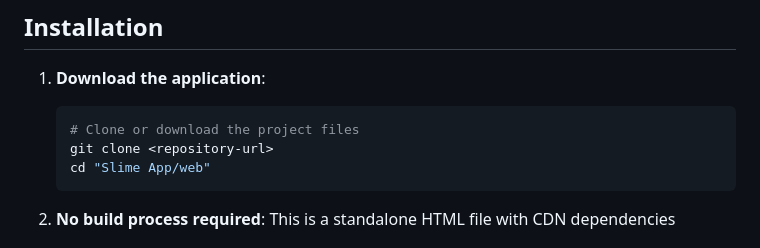
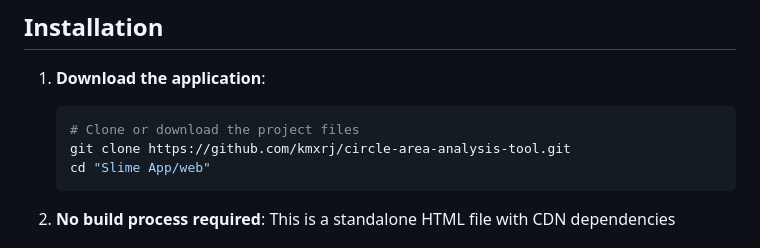
Before and after one commit to kmxrj/circle-area-analysis-tool, a Markdown page: README.md, the part around the change. Drawn GitHub-style.

````diff
--- a/README.md
+++ b/README.md
@@ -24,7 +24,7 @@ A local-only web application for analyzing slime mold growth areas in petri dish
 1. **Download the application**:
    ```bash
    # Clone or download the project files
-   git clone <repository-url>
+   git clone https://github.com/kmxrj/circle-area-analysis-tool.git
    cd "Slime App/web"
    ```
 
````
